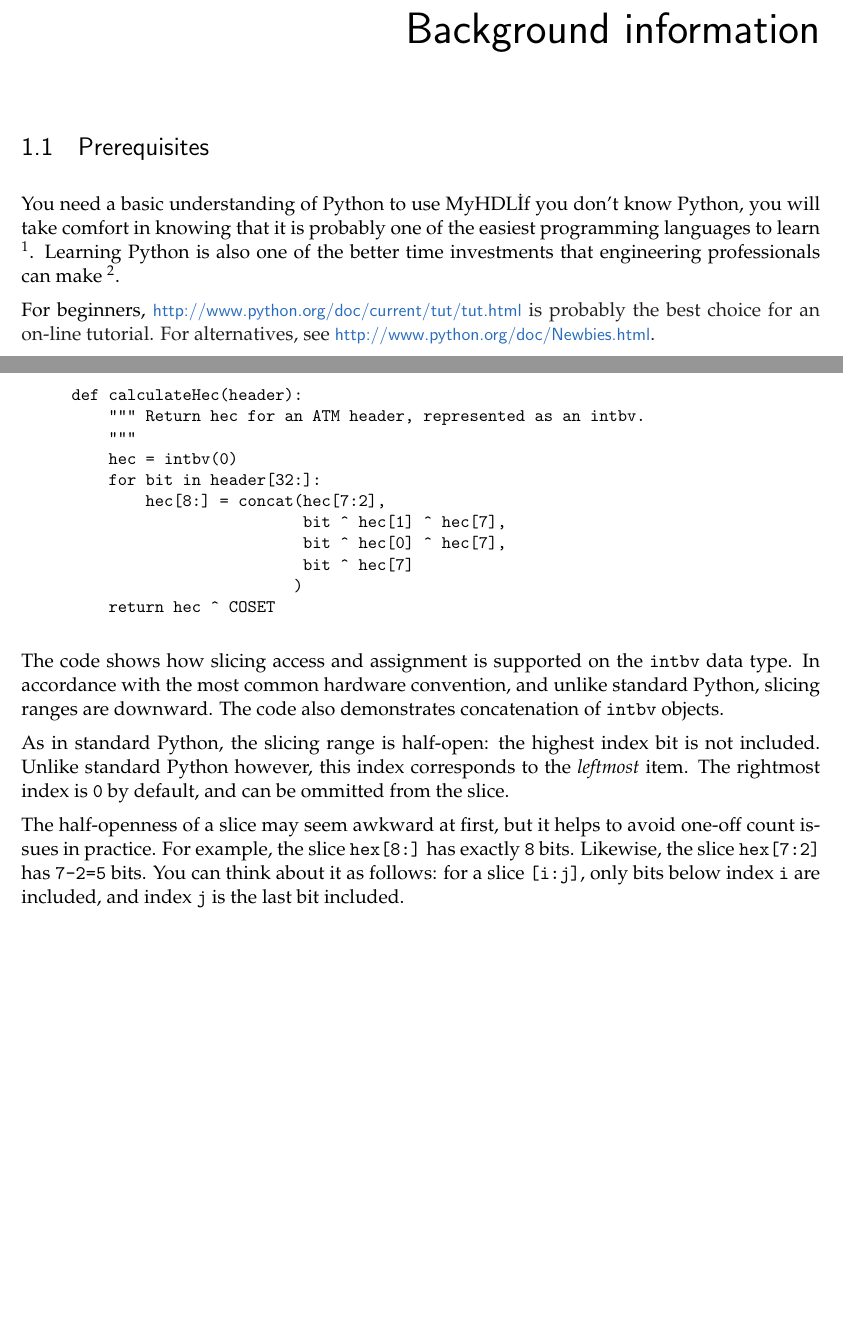
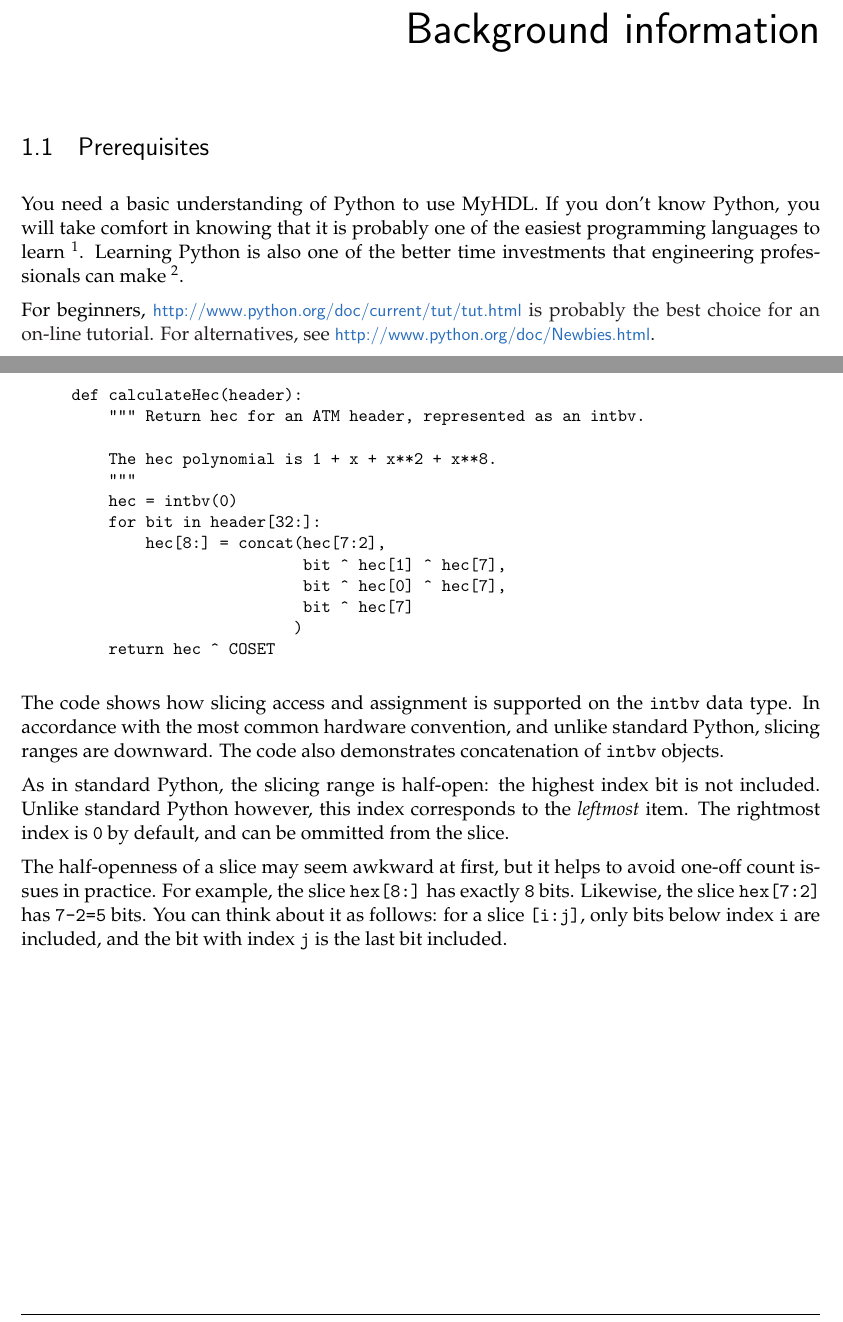
Before and after one commit to joshuisken/myhdl, a LaTeX document (doc/MyHDL.tex, which reads doc/background.tex, doc/informal.tex): two parts of pages 7 and 16 of 32, joined at a grey line, cut so that both start at the same text, the shorter picture padded with empty space. Compiled offline with pdfLaTeX.

Commit message:
proof read

```diff
--- a/doc/background.tex
+++ b/doc/background.tex
@@ -2,12 +2,12 @@
 
 \section{Prerequisites}
 
-You need a basic understanding of Python to use \myhdl\.
+You need a basic understanding of Python to use \myhdl{}.
 If you don't know Python, you will take comfort in knowing
 that it is probably one of the easiest programming languages to
-learn \footnote{You must be bored by such claims, but in Python's
+learn~\footnote{You must be bored by such claims, but in Python's
 case it's true.}. Learning Python is also one of the better time
-investments that engineering professionals can make \footnote{I am not
+investments that engineering professionals can make~\footnote{I am not
 biased.}.
 
 For beginners, \url{http://www.python.org/doc/current/tut/tut.html} is
--- a/doc/informal.tex
+++ b/doc/informal.tex
@@ -335,6 +335,8 @@ COSET = 0x55
 
 def calculateHec(header):
     """ Return hec for an ATM header, represented as an intbv.
+
+    The hec polynomial is 1 + x + x**2 + x**8.
     """
     hec = intbv(0)
     for bit in header[32:]:
@@ -363,4 +365,4 @@ to avoid one-off count issues in practice. For example, the slice
 \code{hex[8:]} has exactly \code{8} bits. Likewise, the slice
 \code{hex[7:2]} has \code{7-2=5} bits. You can think about it as
 follows: for a slice \code{[i:j]}, only bits below index \code{i} are
-included, and index \code{j} is the last bit included.
+included, and the bit with index \code{j} is the last bit included.
```
Also changed, not shown: doc/informal.tex (2 more changed lines).
